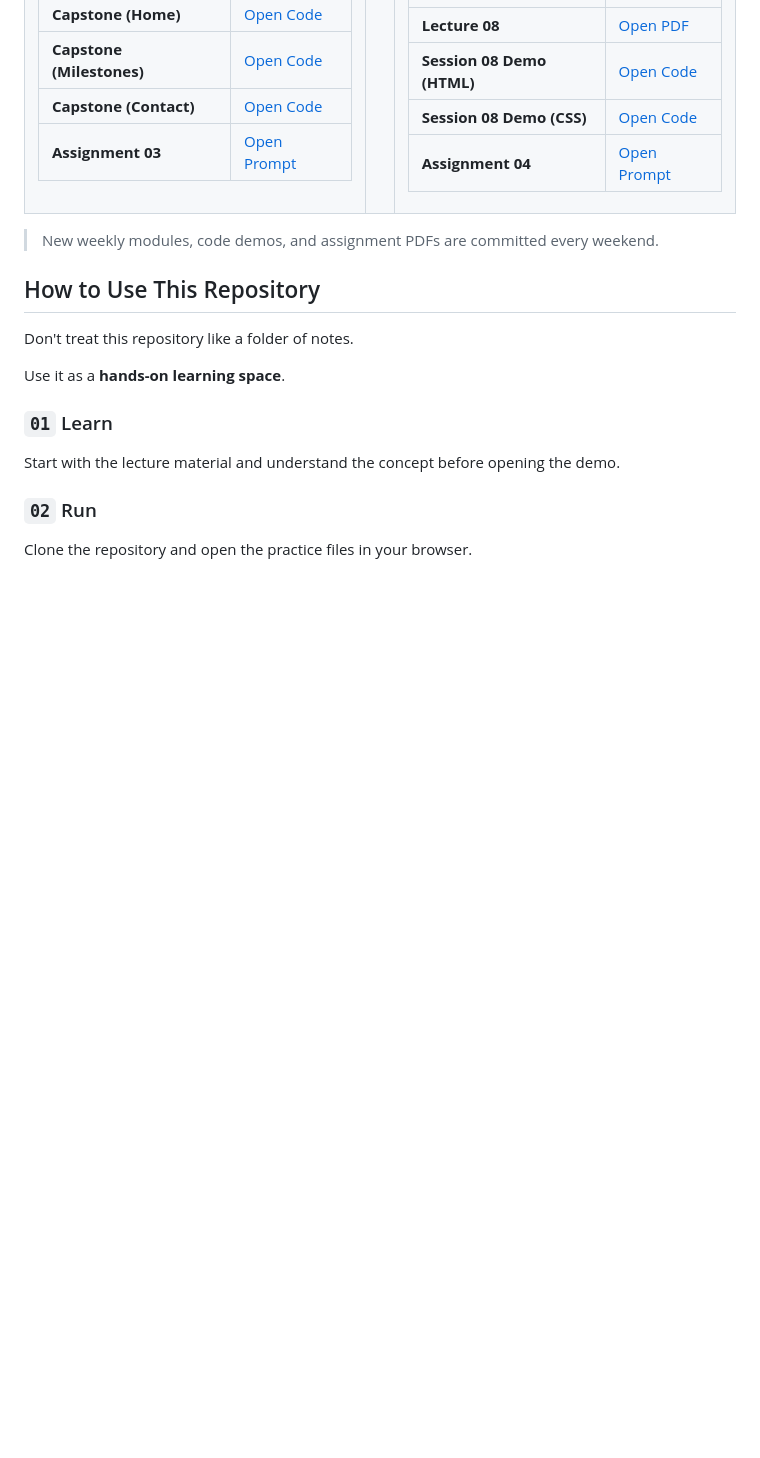
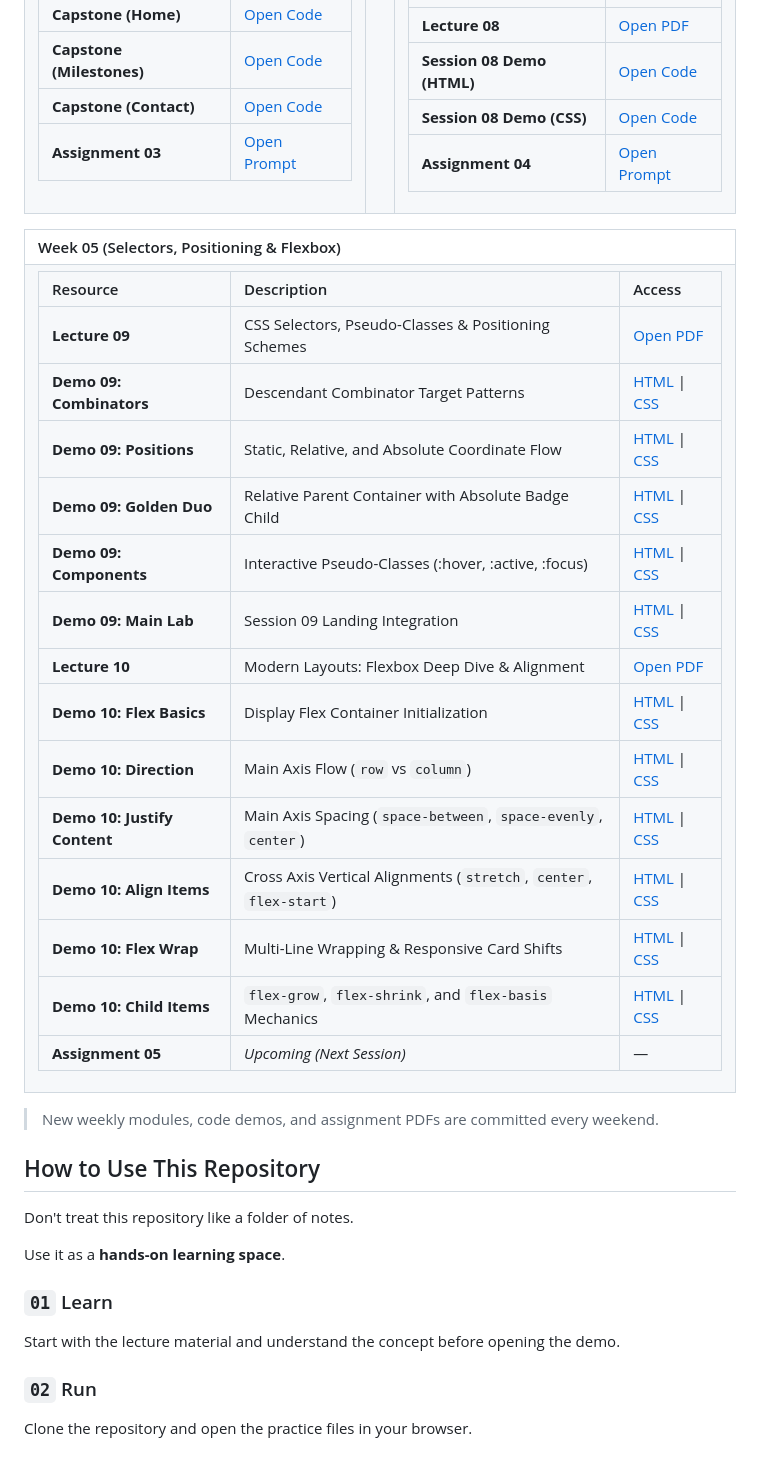
Before and after one commit to Samra-63/web-dev-course, a Markdown page: README.md, the part around one of its changes. GitHub-like rendering; blank space fills up the shorter version.

Commit message:
docs: update curriculum table with Week 05 lectures and demos

```diff
--- a/README.md
+++ b/README.md
@@ -335,3 +335,27 @@ Weekly exercises designed to make you apply the concepts yourself rather than si
 </tr>
 </table>
 
+<table>
+<tr>
+<th width="100%" align="left">Week 05 (Selectors, Positioning & Flexbox)</th>
+</tr>
+<tr valign="top">
+<td>
+
+| Resource | Description | Access |
+| :--- | :--- | :--- |
+| **Lecture 09** | CSS Selectors, Pseudo-Classes & Positioning Schemes | [Open PDF](./lectures/lecture_9.pdf) |
+| **Demo 09: Combinators** | Descendant Combinator Target Patterns | [HTML](./code-demos/lecture-9/Desendant.html) \| [CSS](./code-demos/lecture-9/desendant.css) |
+| **Demo 09: Positions** | Static, Relative, and Absolute Coordinate Flow | [HTML](./code-demos/lecture-9/positions.html) \| [CSS](./code-demos/lecture-9/positions.css) |
+| **Demo 09: Golden Duo** | Relative Parent Container with Absolute Badge Child | [HTML](./code-demos/lecture-9/parent-anchor.html) \| [CSS](./code-demos/lecture-9/parent-anchor.css) |
+| **Demo 09: Components** | Interactive Pseudo-Classes (:hover, :active, :focus) | [HTML](./code-demos/lecture-9/designing.html) \| [CSS](./code-demos/lecture-9/design.css) |
+| **Demo 09: Main Lab** | Session 09 Landing Integration | [HTML](./code-demos/lecture-9/index.html) \| [CSS](./code-demos/lecture-9/style.css) |
+| **Lecture 10** | Modern Layouts: Flexbox Deep Dive & Alignment | [Open PDF](./lectures/lecture_10.pdf) |
+| **Demo 10: Flex Basics** | Display Flex Container Initialization | [HTML](./code-demos/lecture-10/flexbox.html) \| [CSS](./code-demos/lecture-10/flexbox.css) |
+| **Demo 10: Direction** | Main Axis Flow (`row` vs `column`) | [HTML](./code-demos/lecture-10/flex-direction.html) \| [CSS](./code-demos/lecture-10/flex-direction.css) |
+| **Demo 10: Justify Content** | Main Axis Spacing (`space-between`, `space-evenly`, `center`) | [HTML](./code-demos/lecture-10/justify-content.html) \| [CSS](./code-demos/lecture-10/justify-content.css) |
+| **Demo 10: Align Items** | Cross Axis Vertical Alignments (`stretch`, `center`, `flex-start`) | [HTML](./code-demos/lecture-10/align-items.html) \| [CSS](./code-demos/lecture-10/align-items.css) |
+| **Demo 10: Flex Wrap** | Multi-Line Wrapping & Responsive Card Shifts | [HTML](./code-demos/lecture-10/flex-wrap.html) \| [CSS](./code-demos/lecture-10/flex-wrap.css) |
+| **Demo 10: Child Items** | `flex-grow`, `flex-shrink`, and `flex-basis` Mechanics | [HTML](./code-demos/lecture-10/child-power.html) \| [CSS](./code-demos/lecture-10/child-power.css) |
+| **Assignment 05** | *Upcoming (Next Session)* | — |
+
```
Also changed, not shown: other parts of README.md (+4 -0 lines).
